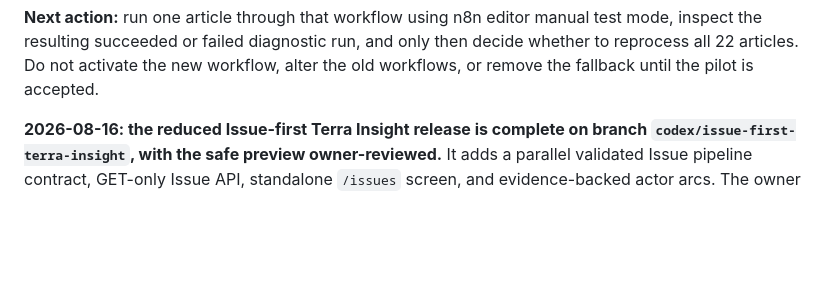
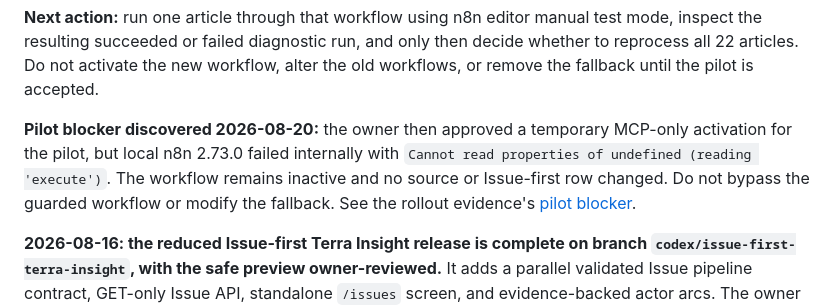
Before and after one commit to halmarpolanunu/terra_space, a Markdown page: project-knowledge/Current-Status.md, the part around the change. Rendered like a GitHub page; blank space fills up the shorter version.

Commit message:
docs: record n8n pilot activation blocker

```diff
--- a/project-knowledge/Current-Status.md
+++ b/project-knowledge/Current-Status.md
@@ -24,6 +24,12 @@ and [n8n handoff](plans/evidence/issue-first/README.md).
 the resulting succeeded or failed diagnostic run, and only then decide whether to reprocess all 22
 articles. Do not activate the new workflow, alter the old workflows, or remove the fallback until
 the pilot is accepted.
+
+**Pilot blocker discovered 2026-08-20:** the owner then approved a temporary MCP-only activation
+for the pilot, but local n8n 2.73.0 failed internally with `Cannot read properties of undefined
+(reading 'execute')`. The workflow remains inactive and no source or Issue-first row changed.
+Do not bypass the guarded workflow or modify the fallback. See the rollout evidence's
+[pilot blocker](plans/evidence/issue-first/live-rollout-2026-08-20.md#pilot-execution-blocker).
 
 **2026-08-16: the reduced Issue-first Terra Insight release is complete on branch
 `codex/issue-first-terra-insight`, with the safe preview owner-reviewed.** It adds a parallel
```
Also changed, not shown: 1 other file.
